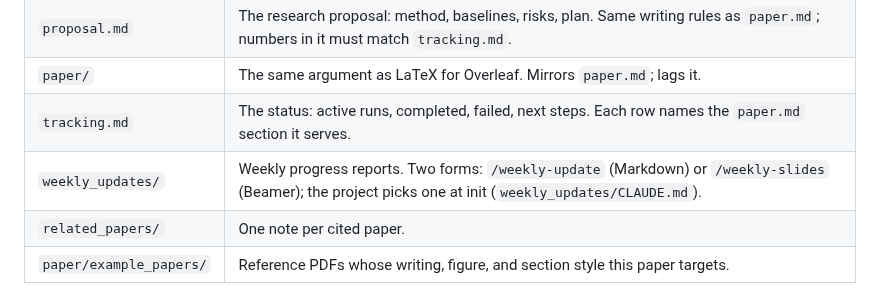
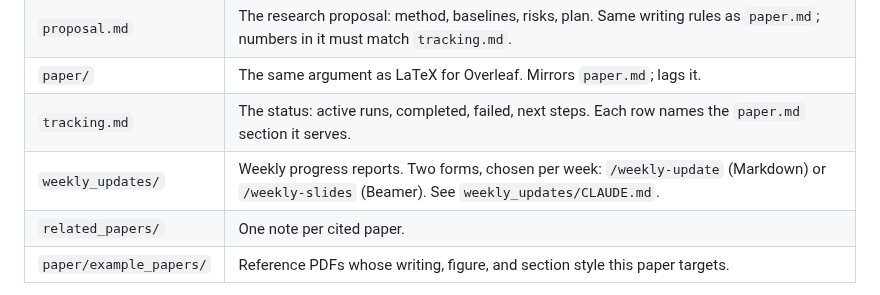
Before and after one commit to KevinZhoutianyi/research_template, a Markdown page: doc/CLAUDE.md, the part around the change. GitHub-like rendering.

```diff
--- a/doc/CLAUDE.md
+++ b/doc/CLAUDE.md
@@ -6,7 +6,7 @@
 | `proposal.md` | The research proposal: method, baselines, risks, plan. Same writing rules as `paper.md`; numbers in it must match `tracking.md`. |
 | `paper/` | The same argument as LaTeX for Overleaf. Mirrors `paper.md`; lags it. |
 | `tracking.md` | The status: active runs, completed, failed, next steps. Each row names the `paper.md` section it serves. |
-| `weekly_updates/` | Weekly progress reports. Two forms: `/weekly-update` (Markdown) or `/weekly-slides` (Beamer); the project picks one at init (`weekly_updates/CLAUDE.md`). |
+| `weekly_updates/` | Weekly progress reports. Two forms, chosen per week: `/weekly-update` (Markdown) or `/weekly-slides` (Beamer). See `weekly_updates/CLAUDE.md`. |
 | `related_papers/` | One note per cited paper. |
 | `paper/example_papers/` | Reference PDFs whose writing, figure, and section style this paper targets. |
 
```
Also changed, not shown: CLAUDE.md (+4 -4 lines), 1 other file.
